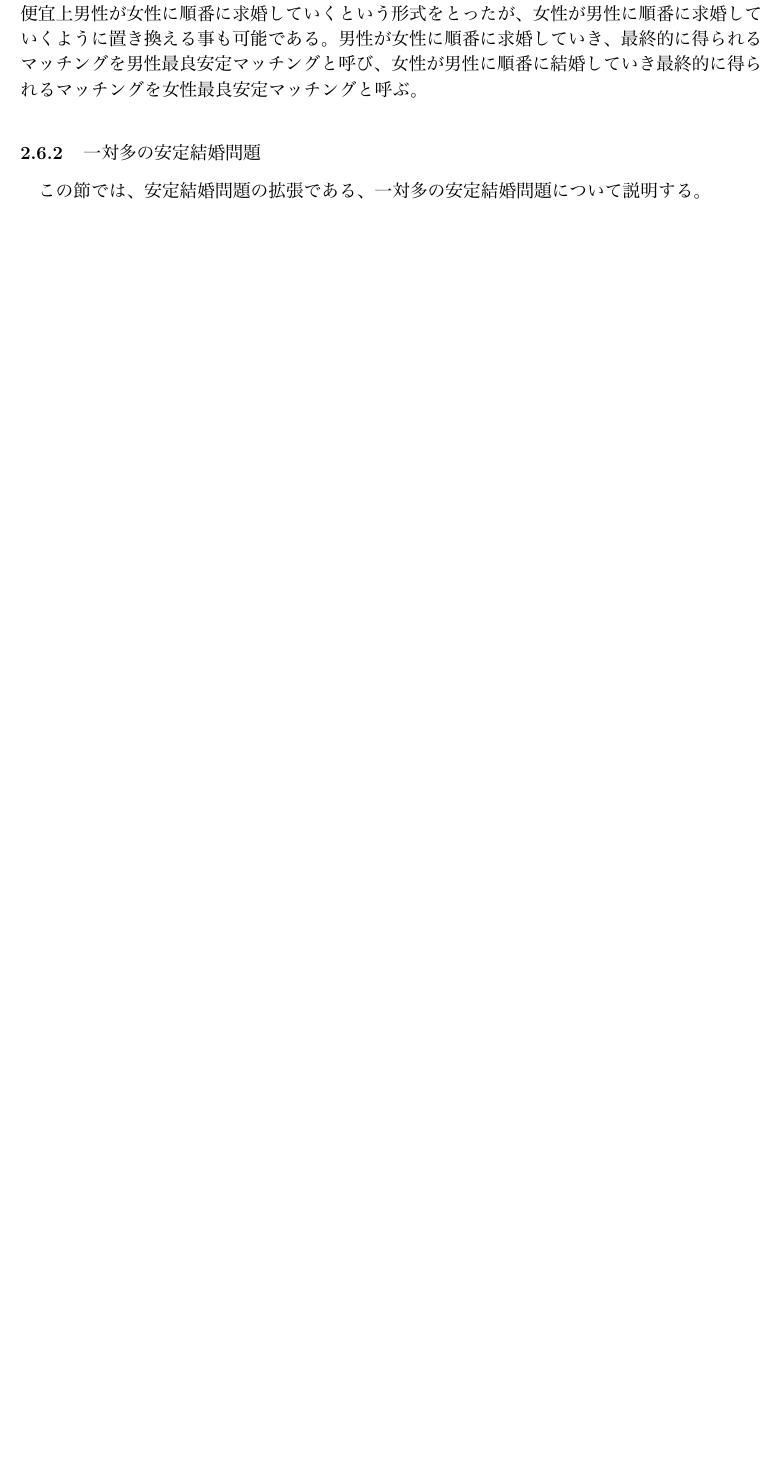
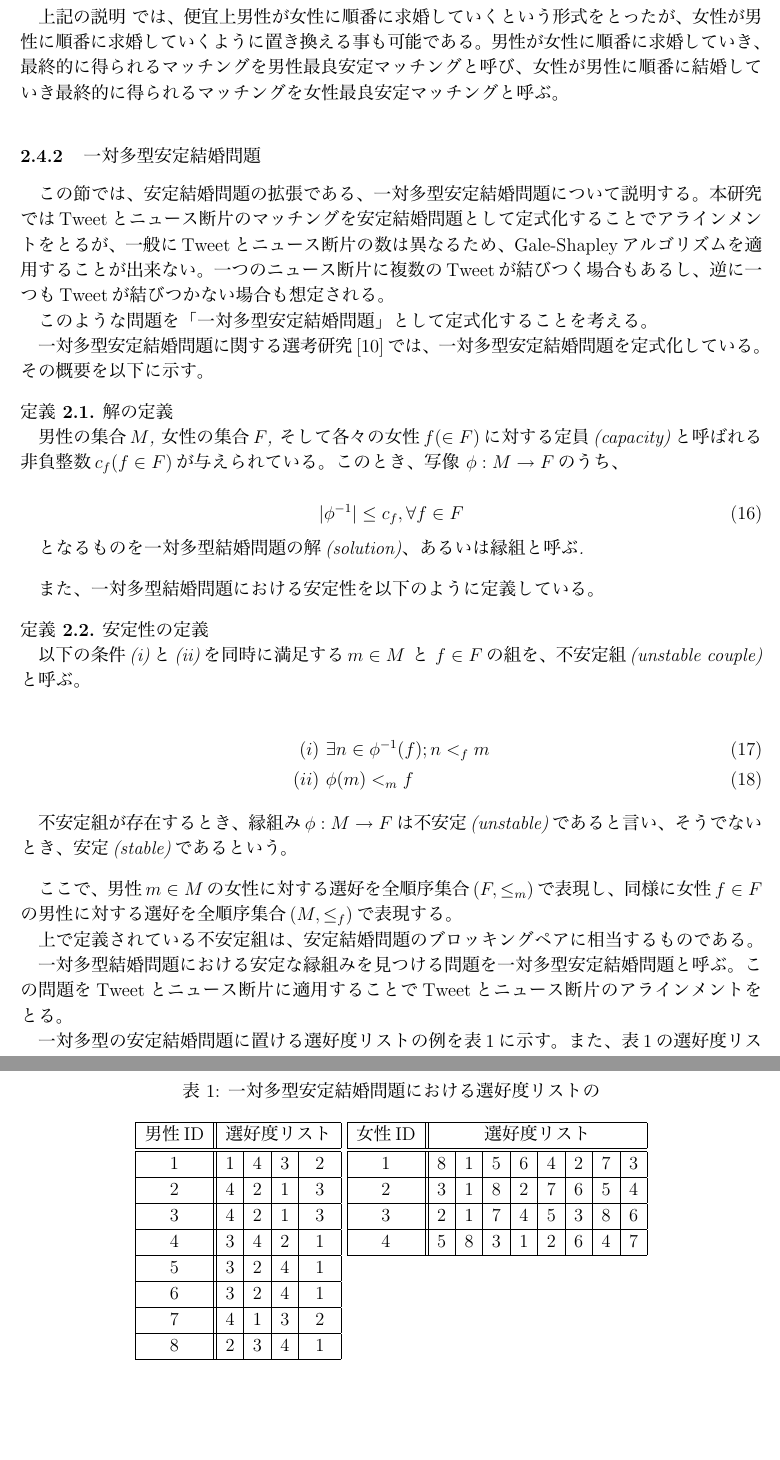
Before and after one commit to smurakami/final_report, a LaTeX document (murakami_final_report.tex): part of page 14 of 19 before the commit and two parts of pages 14 and 15 of 22 after it, the two joined at a grey line, cut so that both start at the same text, the shorter picture padded with empty space. The pictures show the PDF file murakami_final_report.pdf that the author committed with the source.

Commit message:
手法まで書き終わった

```diff
--- a/murakami_final_report.tex
+++ b/murakami_final_report.tex
@@ -393,5 +397,84 @@ N人の女性もそれぞれ同様に、どの男性を好むかを順位付け
 上記の説明 では、便宜上男性が女性に順番に求婚していくという形式をとったが、女性が男性に順番に求婚していくように置き換える事も可能である。
 男性が女性に順番に求婚していき、最終的に得られるマッチングを男性最良安定マッチングと呼び、女性が男性に順番に結婚していき最終的に得られるマッチングを女性最良安定マッチングと呼ぶ。
 
-\subsubsection{一対多の安定結婚問題}
-この節では、安定結婚問題の拡張である、一対多の安定結婚問題について説明する。
+\subsubsection{一対多型安定結婚問題}
+この節では、安定結婚問題の拡張である、一対多型安定結婚問題について説明する。
+本研究ではTweetとニュース断片のマッチングを安定結婚問題として定式化することでアラインメントをとるが、一般にTweetとニュース断片の数は異なるため、\gsa を適用することが出来ない。
+一つのニュース断片に複数のTweetが結びつく場合もあるし、逆に一つもTweetが結びつかない場合も想定される。
+
+このような問題を「一対多型安定結婚問題」として定式化することを考える。
+
+一対多型安定結婚問題に関する選考研究\cite{psmp}では、一対多型安定結婚問題を定式化している。その概要を以下に示す。
+
+\begin{definittion}
+\label{psmp_def_1}
+解の定義
+
+男性の集合$M$, 女性の集合$F$, そして各々の女性$f(\in F)$に対する定員(capacity)と呼ばれる非負整数$c_f(f \in F)$が与えられている。このとき、写像 $\phi : M \rightarrow F$のうち、
+
+\begin{equation}
+| \phi^{-1} | \leq c_f, \forall f \in F
+\end{equation}
+
+となるものを一対多型結婚問題の解(solution)、あるいは縁組と呼ぶ.
+\end{definittion}
+
+また、一対多型結婚問題における安定性を以下のように定義している。
+
+\begin{definittion}
+\label{psmp_def_2}
+安定性の定義
+
+以下の条件(i)と(ii)を同時に満足する$m \in M$ と $f \in F$の組を、不安定組(unstable couple)と呼ぶ。
+
+\begin{align}
+(i) &\  \exists n \in \phi ^{-1} (f); n <_f m \\
+(ii) &\  \phi(m) <_m f
+\end{align}
+
+不安定組が存在するとき、縁組み$\phi: M \rightarrow F$は不安定(unstable)であると言い、そうでないとき、安定(stable)であるという。
+\end{definittion}
+
+ここで、男性$m \in M$の女性に対する選好を全順序集合$(F, \leq _m)$で表現し、同様に女性$f \in F$の男性に対する選好を全順序集合$(M, \leq _f)$で表現する。
+
+上で定義されている不安定組は、安定結婚問題のブロッキングペアに相当するものである。
+
+一対多型結婚問題における安定な縁組みを見つける問題を一対多型安定結婚問題と呼ぶ。この問題をTweetとニュース断片に適用することでTweetとニュース断片のアラインメントをとる。
+
+一対多型の安定結婚問題に置ける選好度リストの例を表\ref{psmp_table}に示す。
+また、表\ref{psmp_table}の選好度リストのもとでの一対多型安定結婚問題の解の例を図\ref{result_of_psmp}に示す。
+
+\begin{table}
+\begin{center}
+\caption{一対多型安定結婚問題における選好度リストの}
+\label{psmp_table}
+\begin{tabular}[t]{|c||c|c|c|c|}
+\hline
+男性ID & \multicolumn{4}{|c|}{選好度リスト} \\ \hline \hline
+1 & 1 & 4 & 3 & 2 \\ \hline
+2 & 4 & 2 & 1 & 3 \\ \hline
+3 & 4 & 2 & 1 & 3 \\ \hline
+4 & 3 & 4 & 2 & 1 \\ \hline
+5 & 3 & 2 & 4 & 1 \\ \hline
+6 & 3 & 2 & 4 & 1 \\ \hline
+7 & 4 & 1 & 3 & 2 \\ \hline
+8 & 2 & 3 & 4 & 1 \\ \hline
+\end{tabular}
+\begin{tabular}[t]{|c||c|c|c|c|c|c|c|c|}
+\hline
+女性ID & \multicolumn{8}{|c|}{選好度リスト} \\ \hline \hline
+1 & 8 & 1 & 5 & 6 & 4 & 2 & 7 & 3 \\ \hline
+2 & 3 & 1 & 8 & 2 & 7 & 6 & 5 & 4 \\ \hline
+3 & 2 & 1 & 7 & 4 & 5 & 3 & 8 & 6 \\ \hline
+4 & 5 & 8 & 3 & 1 & 2 & 6 & 4 & 7 \\ \hline
+\end{tabular}
+\end{center}
+\end{table}
+
+\begin{figure}
+  \begin{center}
+    \includegraphics[scale = 0.5]{image/psmp.eps}
+  \end{center}
+  \caption{一対多型安定結婚問題の結果の例}
+  \label{result_of_psmp}
+\end{figure}
@@ -398,3 +487,16 @@ N人の女性もそれぞれ同様に、どの男性を好むかを順位付け
+\begin{align}
+(i)  & \ m_7 \in \phi^{-1} (f_4) \land m_7 < m_3   \\
+(ii) & \ f_2(= \phi(m_3)) < _{m_3} f_4
+\end{align}
+
+が成り立ち、$(m_3, f_4)$は不安定組となる。
+
+先に挙げた選好研究\cite{psmp}では、\gsa を拡張することで一対多型安定結婚問題の解を導いている。
+そのアルゴリズムの概要を以下に示す。
+
+\lstinputlisting[label=Gale-Shaplay]{src/psmp.py}
+
+上記のアルゴリズムにより、男性の集合$M$、女性の集合$F$に対して$O(|F| \cdot |M| \cdot log(|M|))$の時間計算量で一対多型の安定結婚アルゴリズムを解くことができる。
 
 \subsection{形態素解析}
 本研究の最終的な目的は、言語に依存しないツールの構築であるが、実験段階では便宜的に日本語を対象とする。日本語は、英語等の言語と違い、単語間の区切りの位置が明確でない。そのため、どの文字からどの文字が一つの単語であるのかを分析する必要がある。今回は、MeCab\cite{MeCab}という形態素解析ツールを使う。MeCabは、Conditional Random Fieldsを用いて日本語の単語区切りと、それぞれの単語の品詞を推定するツールである。例えば、「東京都に住む」という文章は、「東京　都　に　住む」という区切り方に分割され、「東京」は名詞、「都」は接尾辞、「に」は格助詞、「住む」は動詞であると、品詞が解析される。
```
Also changed, not shown: image/psmp.eps (added), murakami_final_report.pdf, murakami_final_report.tex (16 more changed lines), 6 other files.
